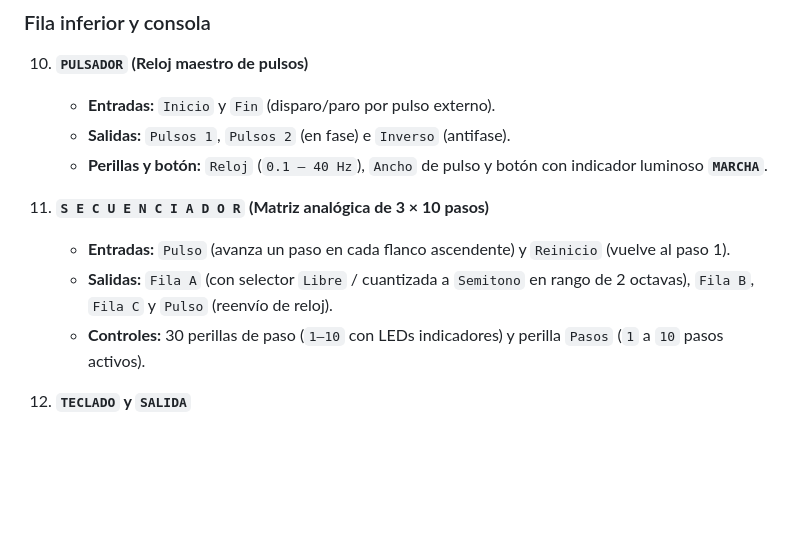
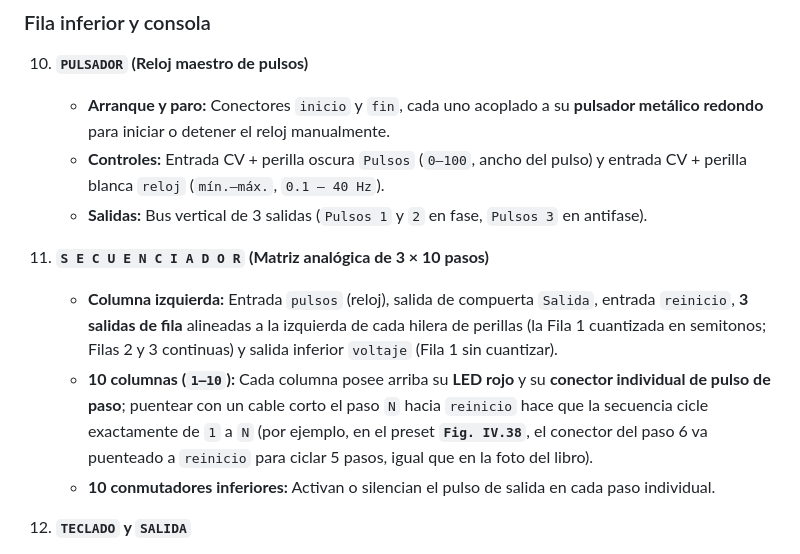
Before and after one commit to laurorobles/Omnifon, a Markdown page: docs/MANUAL.md, the part around one of its changes. GitHub-like rendering; blank space fills up the shorter version.

```diff
--- a/docs/MANUAL.md
+++ b/docs/MANUAL.md
@@ -97,14 +93,14 @@ Al igual que en un sintetizador modular analógico de estudio, **todas las seña
 ### Fila inferior y consola
 
 10. **`PULSADOR` (Reloj maestro de pulsos)**
-    - **Entradas:** `Inicio` y `Fin` (disparo/paro por pulso externo).
-    - **Salidas:** `Pulsos 1`, `Pulsos 2` (en fase) e `Inverso` (antifase).
-    - **Perillas y botón:** `Reloj` (`0.1 – 40 Hz`), `Ancho` de pulso y botón con indicador luminoso **`MARCHA`**.
+    - **Arranque y paro:** Conectores `inicio` y `fin`, cada uno acoplado a su **pulsador metálico redondo** para iniciar o detener el reloj manualmente.
+    - **Controles:** Entrada CV + perilla oscura `Pulsos` (`0–100`, ancho del pulso) y entrada CV + perilla blanca `reloj` (`mín.–máx.`, `0.1 – 40 Hz`).
+    - **Salidas:** Bus vertical de 3 salidas (`Pulsos 1` y `2` en fase, `Pulsos 3` en antifase).
 
 11. **`S E C U E N C I A D O R` (Matriz analógica de 3 × 10 pasos)**
-    - **Entradas:** `Pulso` (avanza un paso en cada flanco ascendente) y `Reinicio` (vuelve al paso 1).
-    - **Salidas:** `Fila A` (con selector `Libre` / cuantizada a `Semitono` en rango de 2 octavas), `Fila B`, `Fila C` y `Pulso` (reenvío de reloj).
-    - **Controles:** 30 perillas de paso (`1–10` con LEDs indicadores) y perilla `Pasos` (`1` a `10` pasos activos).
+    - **Columna izquierda:** Entrada `pulsos` (reloj), salida de compuerta `Salida`, entrada `reinicio`, **3 salidas de fila** alineadas a la izquierda de cada hilera de perillas (la Fila 1 cuantizada en semitonos; Filas 2 y 3 continuas) y salida inferior `voltaje` (Fila 1 sin cuantizar).
+    - **10 columnas (`1–10`):** Cada columna posee arriba su **LED rojo** y su **conector individual de pulso de paso**; puentear con un cable corto el paso `N` hacia `reinicio` hace que la secuencia cicle exactamente de `1` a `N` (por ejemplo, en el preset **`Fig. IV.38`**, el conector del paso 6 va puenteado a `reinicio` para ciclar 5 pasos, igual que en la foto del libro).
+    - **10 conmutadores inferiores:** Activan o silencian el pulso de salida en cada paso individual.
 
 12. **`TECLADO` y `SALIDA`**
     - **`Teclado`:** Convierte notas (ratón, QWERTY o MIDI) en `Voltaje` (con `Portamento` ajustable) y `Pulso` (con redisparo automático en notas ligadas).
```
Also changed, not shown: other parts of docs/MANUAL.md (+26 -30 lines), CHANGELOG.md (+14 -0 lines), README.md (+12 -12 lines), docs/images/omnifon-screenshot.png, public/og-preview.png, 11 other files.
